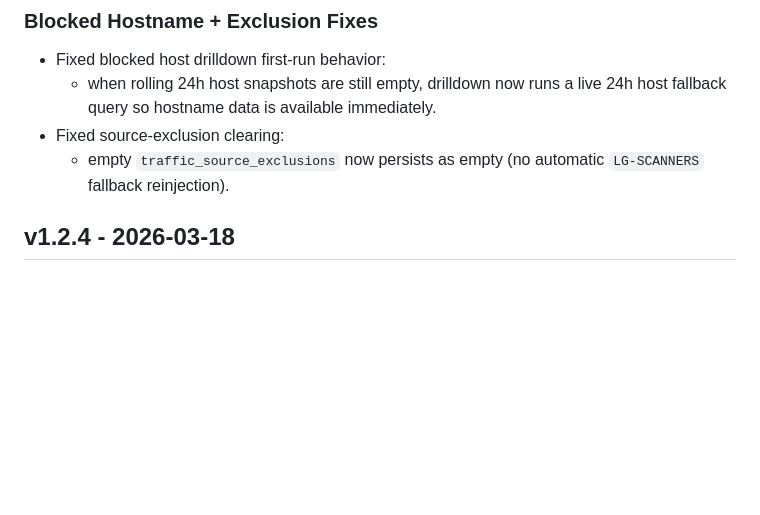
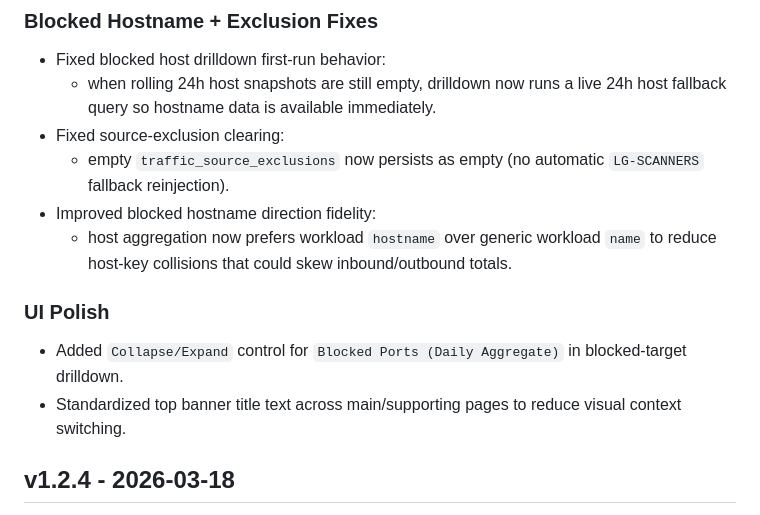
Before and after one commit to ModularDevLabs/IllumioMonitoringDashboard, a Markdown page: RELEASE_NOTES.md, the part around the change. GitHub-like rendering; blank space fills up the shorter version.

```diff
--- a/RELEASE_NOTES.md
+++ b/RELEASE_NOTES.md
@@ -31,6 +31,12 @@ Experimental feature branch updates (not merged to stable main):
   - when rolling 24h host snapshots are still empty, drilldown now runs a live 24h host fallback query so hostname data is available immediately.
 - Fixed source-exclusion clearing:
   - empty `traffic_source_exclusions` now persists as empty (no automatic `LG-SCANNERS` fallback reinjection).
+- Improved blocked hostname direction fidelity:
+  - host aggregation now prefers workload `hostname` over generic workload `name` to reduce host-key collisions that could skew inbound/outbound totals.
+
+### UI Polish
+- Added `Collapse/Expand` control for `Blocked Ports (Daily Aggregate)` in blocked-target drilldown.
+- Standardized top banner title text across main/supporting pages to reduce visual context switching.
 
 ## v1.2.4 - 2026-03-18
 
```
Also changed, not shown: README.md (+2 -0 lines).
